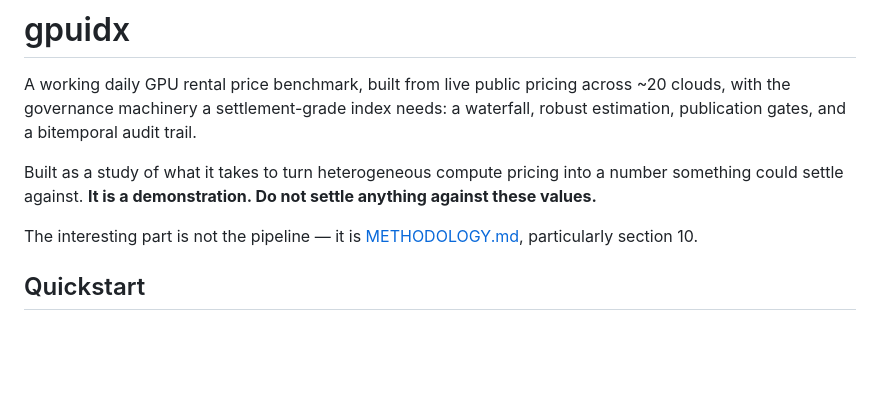
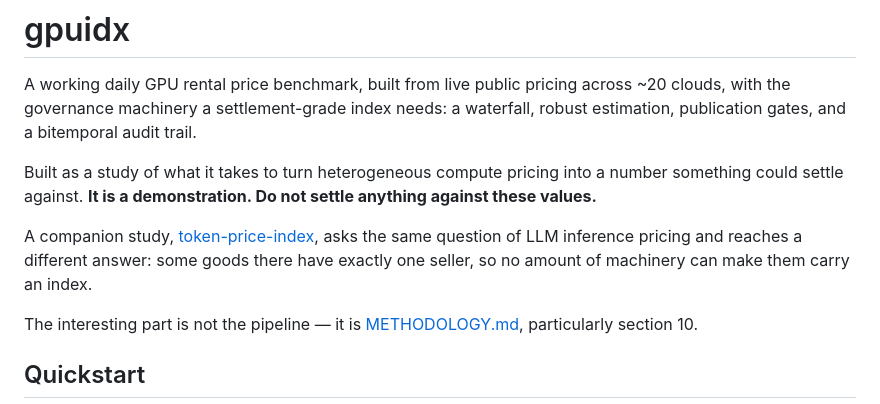
Before and after one commit to henryzhangpku/gpu-price-index, a Markdown page: README.md, the part around the change. Drawn GitHub-style; blank space fills up the shorter version.

Commit message:
link the companion study on inference pricing

```diff
--- a/README.md
+++ b/README.md
@@ -8,6 +8,11 @@ audit trail.
 Built as a study of what it takes to turn heterogeneous compute pricing into a
 number something could settle against. **It is a demonstration. Do not settle
 anything against these values.**
+
+A companion study, [token-price-index](https://github.com/henryzhangpku/token-price-index),
+asks the same question of LLM inference pricing and reaches a different
+answer: some goods there have exactly one seller, so no amount of machinery
+can make them carry an index.
 
 The interesting part is not the pipeline — it is [METHODOLOGY.md](METHODOLOGY.md),
 particularly section 10.
```
